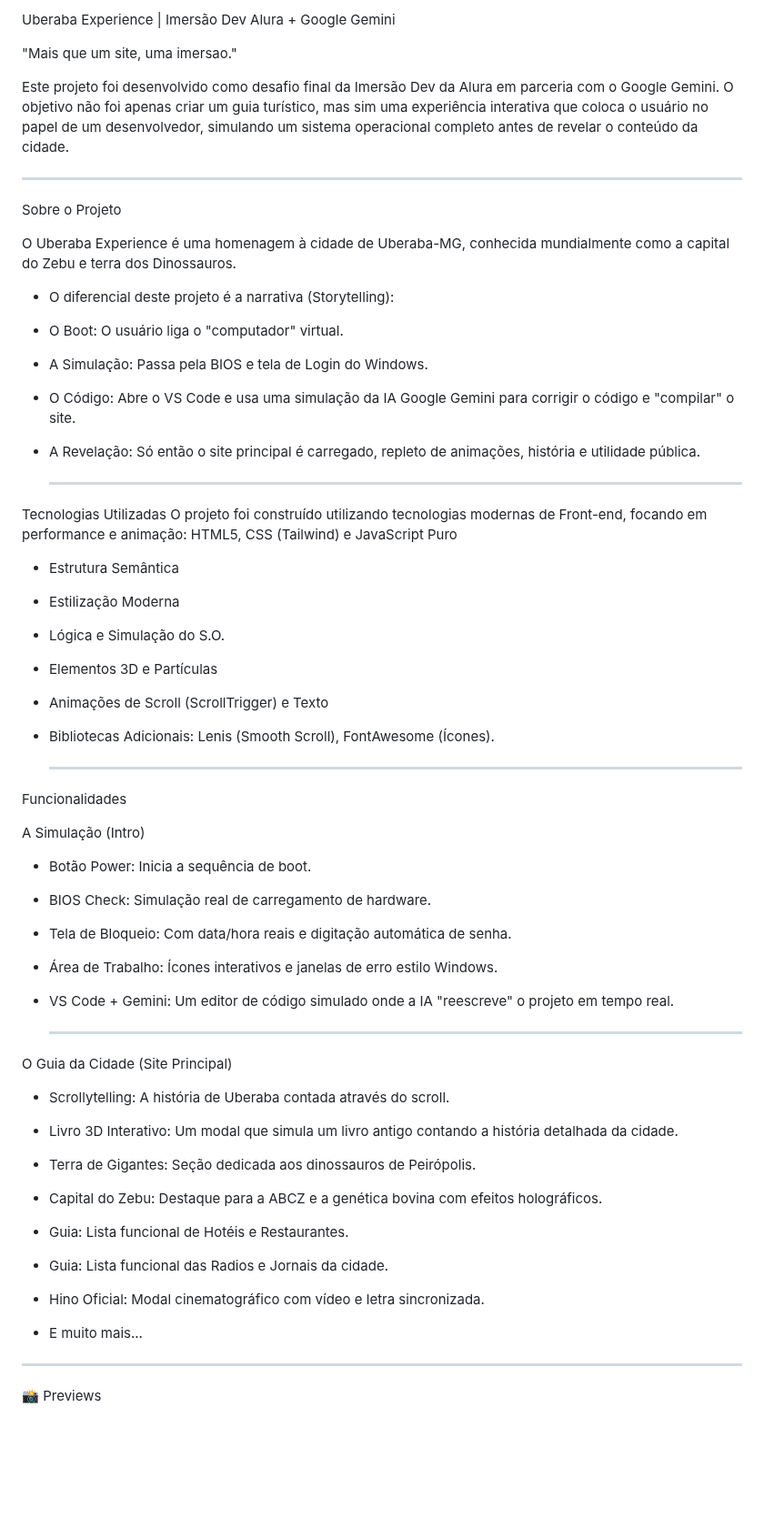
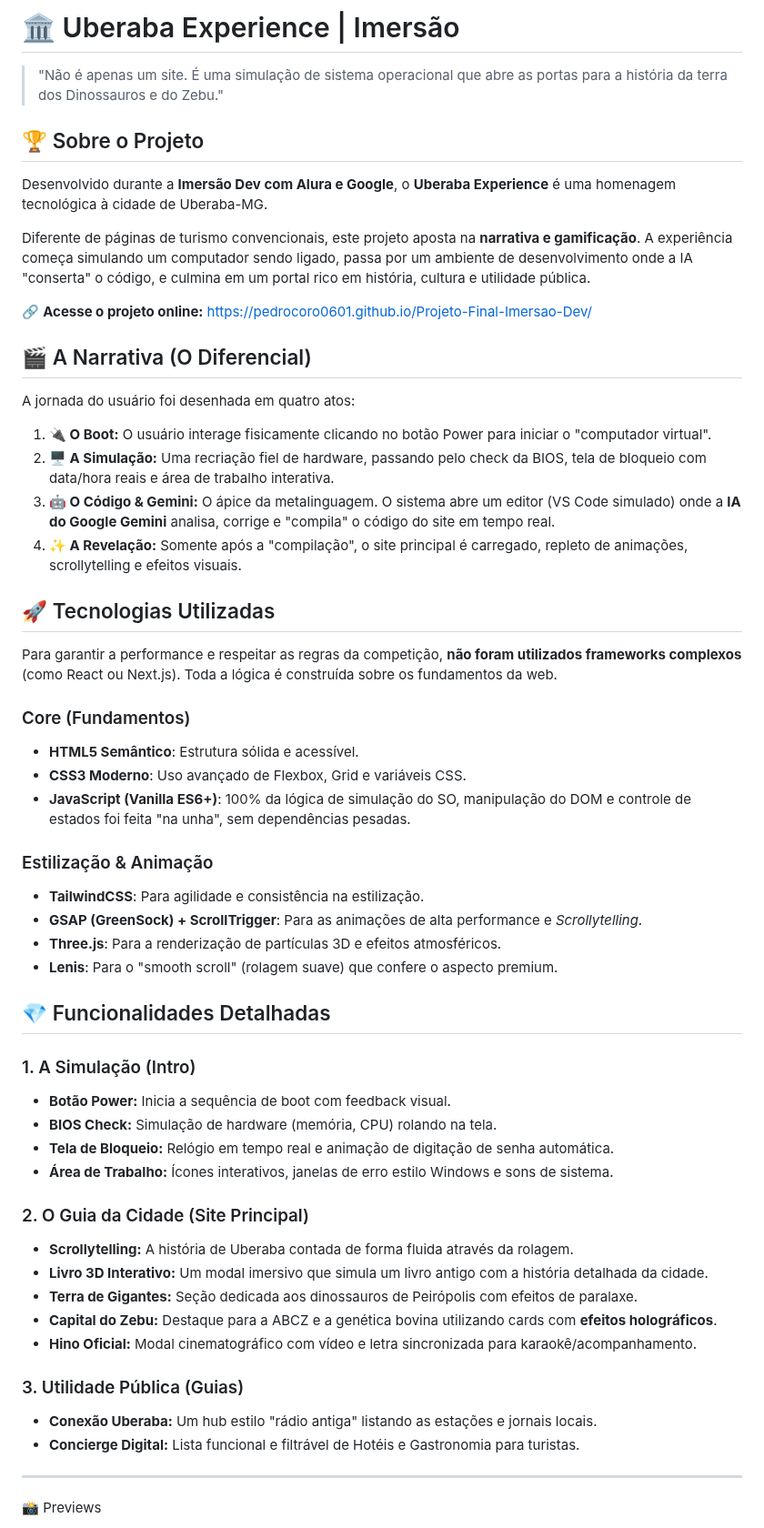
Before and after one commit to Pedrocoro0601/Projeto-Final-Imersao-Dev, a Markdown page: README.md, the part around the change. Shown at 91% size. Rendered like a GitHub page; blank space fills up the shorter version.

```diff
--- a/README.md
+++ b/README.md
@@ -1,77 +1,54 @@
-Uberaba Experience | Imersão Dev Alura + Google Gemini
+# 🏛️ Uberaba Experience | Imersão
 
-"Mais que um site, uma imersao."
+> "Não é apenas um site. É uma simulação de sistema operacional que abre as portas para a história da terra dos Dinossauros e do Zebu."
 
-Este projeto foi desenvolvido como desafio final da Imersão Dev da Alura em parceria com o Google Gemini. O objetivo não foi apenas criar um guia turístico, mas sim uma experiência interativa que coloca o usuário no papel de um desenvolvedor, simulando um sistema operacional completo antes de revelar o conteúdo da cidade.
+## 🏆 Sobre o Projeto
+Desenvolvido durante a **Imersão Dev com Alura e Google**, o **Uberaba Experience** é uma homenagem tecnológica à cidade de Uberaba-MG.
 
----
+Diferente de páginas de turismo convencionais, este projeto aposta na **narrativa e gamificação**. A experiência começa simulando um computador sendo ligado, passa por um ambiente de desenvolvimento onde a IA "conserta" o código, e culmina em um portal rico em história, cultura e utilidade pública.
 
-Sobre o Projeto
+🔗 **Acesse o projeto online:** https://pedrocoro0601.github.io/Projeto-Final-Imersao-Dev/
 
-O Uberaba Experience é uma homenagem à cidade de Uberaba-MG, conhecida mundialmente como a capital do Zebu e terra dos Dinossauros.
+## 🎬 A Narrativa (O Diferencial)
+A jornada do usuário foi desenhada em quatro atos:
 
-- O diferencial deste projeto é a narrativa (Storytelling):
+1.  **🔌 O Boot:** O usuário interage fisicamente clicando no botão Power para iniciar o "computador virtual".
+2.  **🖥️ A Simulação:** Uma recriação fiel de hardware, passando pelo check da BIOS, tela de bloqueio com data/hora reais e área de trabalho interativa.
+3.  **🤖 O Código & Gemini:** O ápice da metalinguagem. O sistema abre um editor (VS Code simulado) onde a **IA do Google Gemini** analisa, corrige e "compila" o código do site em tempo real.
+4.  **✨ A Revelação:** Somente após a "compilação", o site principal é carregado, repleto de animações, scrollytelling e efeitos visuais.
 
-- O Boot: O usuário liga o "computador" virtual.
+## 🚀 Tecnologias Utilizadas
+Para garantir a performance e respeitar as regras da competição, **não foram utilizados frameworks complexos** (como React ou Next.js). Toda a lógica é construída sobre os fundamentos da web.
 
-- A Simulação: Passa pela BIOS e tela de Login do Windows.
+### Core (Fundamentos)
+* **HTML5 Semântico**: Estrutura sólida e acessível.
+* **CSS3 Moderno**: Uso avançado de Flexbox, Grid e variáveis CSS.
+* **JavaScript (Vanilla ES6+)**: 100% da lógica de simulação do SO, manipulação do DOM e controle de estados foi feita "na unha", sem dependências pesadas.
 
-- O Código: Abre o VS Code e usa uma simulação da IA Google Gemini para corrigir o código e "compilar" o site.
+### Estilização & Animação
+* **TailwindCSS**: Para agilidade e consistência na estilização.
+* **GSAP (GreenSock) + ScrollTrigger**: Para as animações de alta performance e *Scrollytelling*.
+* **Three.js**: Para a renderização de partículas 3D e efeitos atmosféricos.
+* **Lenis**: Para o "smooth scroll" (rolagem suave) que confere o aspecto premium.
 
-- A Revelação: Só então o site principal é carregado, repleto de animações, história e utilidade pública.
+## 💎 Funcionalidades Detalhadas
 
-  ---
+### 1. A Simulação (Intro)
+* **Botão Power:** Inicia a sequência de boot com feedback visual.
+* **BIOS Check:** Simulação de hardware (memória, CPU) rolando na tela.
+* **Tela de Bloqueio:** Relógio em tempo real e animação de digitação de senha automática.
+* **Área de Trabalho:** Ícones interativos, janelas de erro estilo Windows e sons de sistema.
 
-Tecnologias Utilizadas
-O projeto foi construído utilizando tecnologias modernas de Front-end, focando em performance e animação: HTML5, CSS (Tailwind) e JavaScript Puro
+### 2. O Guia da Cidade (Site Principal)
+* **Scrollytelling:** A história de Uberaba contada de forma fluida através da rolagem.
+* **Livro 3D Interativo:** Um modal imersivo que simula um livro antigo com a história detalhada da cidade.
+* **Terra de Gigantes:** Seção dedicada aos dinossauros de Peirópolis com efeitos de paralaxe.
+* **Capital do Zebu:** Destaque para a ABCZ e a genética bovina utilizando cards com **efeitos holográficos**.
+* **Hino Oficial:** Modal cinematográfico com vídeo e letra sincronizada para karaokê/acompanhamento.
 
-- Estrutura Semântica
-
-- Estilização Moderna
-
-- Lógica e Simulação do S.O.
-
-- Elementos 3D e Partículas
-
-- Animações de Scroll (ScrollTrigger) e Texto
-
-- Bibliotecas Adicionais: Lenis (Smooth Scroll), FontAwesome (Ícones).
-
-  ---
-
-Funcionalidades
-
-A Simulação (Intro)
-
-- Botão Power: Inicia a sequência de boot.
-
-- BIOS Check: Simulação real de carregamento de hardware.
-
-- Tela de Bloqueio: Com data/hora reais e digitação automática de senha.
-
-- Área de Trabalho: Ícones interativos e janelas de erro estilo Windows.
-
-- VS Code + Gemini: Um editor de código simulado onde a IA "reescreve" o projeto em tempo real.
-
-  ---
-
-O Guia da Cidade (Site Principal)
-
-- Scrollytelling: A história de Uberaba contada através do scroll.
-
-- Livro 3D Interativo: Um modal que simula um livro antigo contando a história detalhada da cidade.
-
-- Terra de Gigantes: Seção dedicada aos dinossauros de Peirópolis.
-
-- Capital do Zebu: Destaque para a ABCZ e a genética bovina com efeitos holográficos.
-
-- Guia: Lista funcional de Hotéis e Restaurantes.
-
-- Guia: Lista funcional das Radios e Jornais da cidade.
-
-- Hino Oficial: Modal cinematográfico com vídeo e letra sincronizada.
-
-- E muito mais...
+### 3. Utilidade Pública (Guias)
+* **Conexão Uberaba:** Um hub estilo "rádio antiga" listando as estações e jornais locais.
+* **Concierge Digital:** Lista funcional e filtrável de Hotéis e Gastronomia para turistas.
 
 ---
 
```
